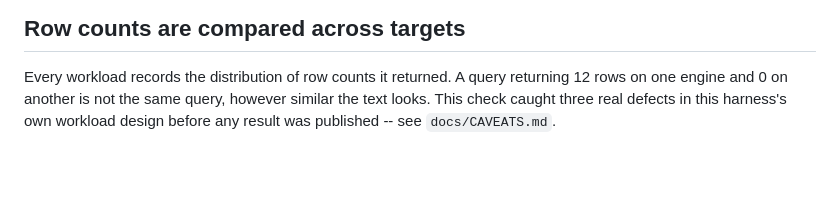
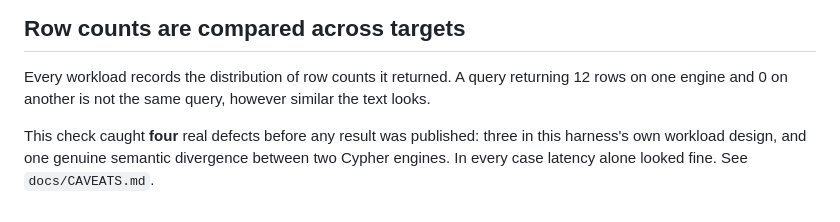
Before and after one commit to anantk13/cognodb-graph-benchmark, a Markdown page: docs/METHODOLOGY.md, the part around the change. Rendered like a GitHub page; blank space fills up the shorter version.

```diff
--- a/docs/METHODOLOGY.md
+++ b/docs/METHODOLOGY.md
@@ -154,5 +154,9 @@ logical query.** That is the single most useful thing this harness found.
 
 Every workload records the distribution of row counts it returned. A query
 returning 12 rows on one engine and 0 on another is not the same query, however
-similar the text looks. This check caught three real defects in this harness's
-own workload design before any result was published -- see `docs/CAVEATS.md`.
+similar the text looks.
+
+This check caught **four** real defects before any result was published: three
+in this harness's own workload design, and one genuine semantic divergence
+between two Cypher engines. In every case latency alone looked fine. See
+`docs/CAVEATS.md`.
```
Also changed, not shown: docs/CAVEATS.md (+7 -4 lines).
